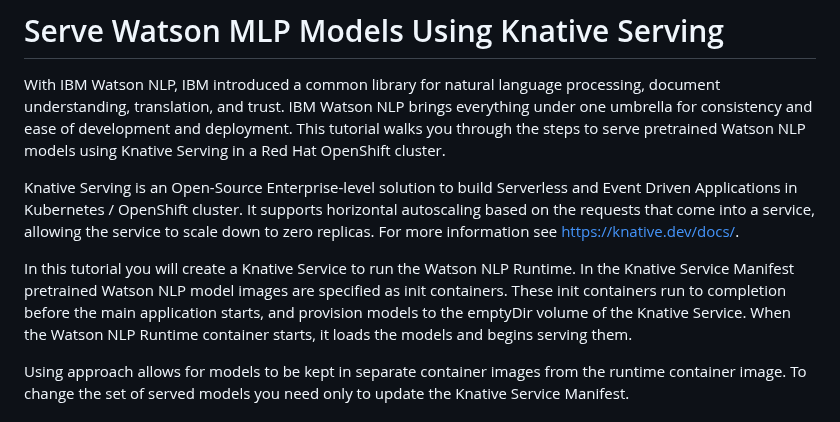
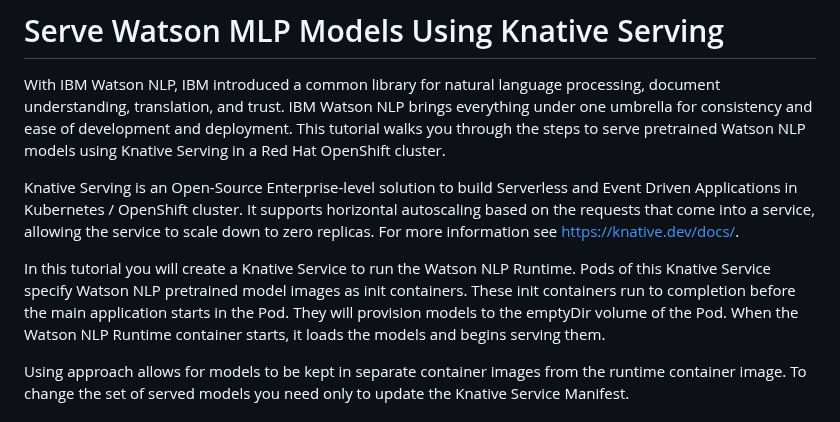
Before and after one commit to ibm-ecosystem-engineering/Watson-NLP, a Markdown page: MLOps/Watson-NLP-Knative/readme.md, the part around the change. Drawn GitHub-style.

```diff
--- a/MLOps/Watson-NLP-Knative/readme.md
+++ b/MLOps/Watson-NLP-Knative/readme.md
@@ -4,7 +4,7 @@ With IBM Watson NLP, IBM introduced a common library for natural language proces
 
 Knative Serving is an Open-Source Enterprise-level solution to build Serverless and Event Driven Applications in Kubernetes / OpenShift cluster. It supports horizontal autoscaling based on the requests that come into a service, allowing the service to scale down to zero replicas. For more information see [https://knative.dev/docs/](https://knative.dev/docs/).
 
-In this tutorial you will create a Knative Service to run the Watson NLP Runtime. In the Knative Service Manifest pretrained Watson NLP model images are specified as init containers. These init containers run to completion before the main application starts, and provision models to the emptyDir volume of the Knative Service. When the Watson NLP Runtime container starts, it loads the models and begins serving them.
+In this tutorial you will create a Knative Service to run the Watson NLP Runtime. Pods of this Knative Service specify Watson NLP pretrained model images as init containers. These init containers run to completion before the main application starts in the Pod. They will provision models to the emptyDir volume of the Pod. When the Watson NLP Runtime container starts, it loads the models and begins serving them.
 
 Using approach allows for models to be kept in separate container images from the runtime container image. To change the set of served models you need only to update the Knative Service Manifest.
 
```
